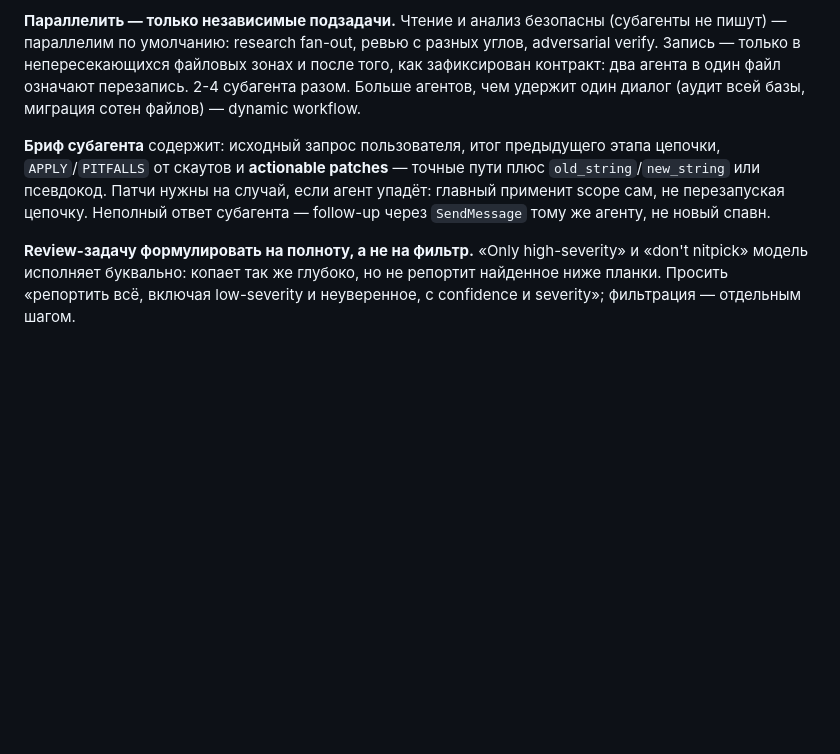
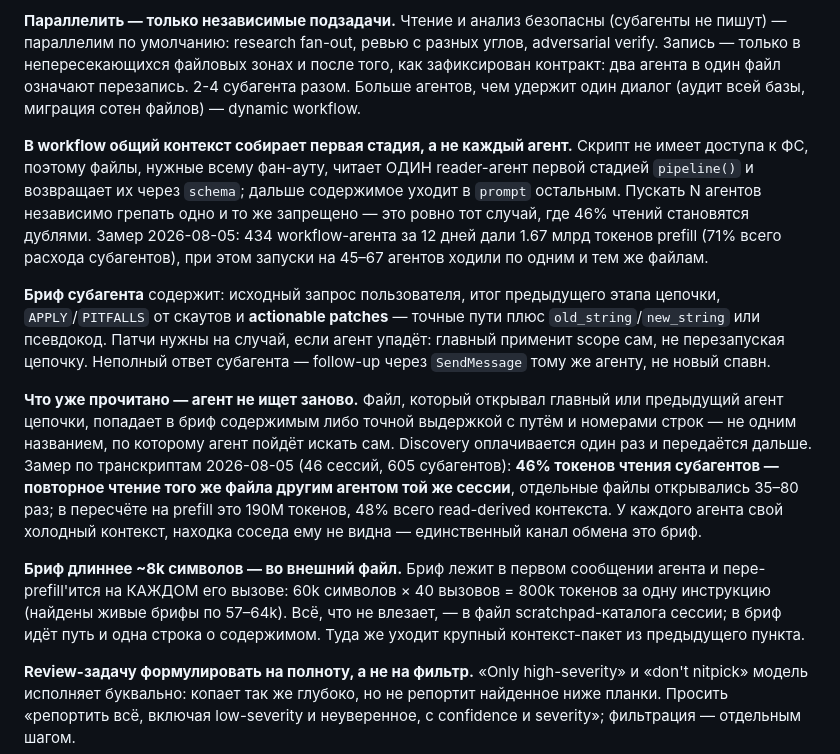
Before and after one commit to AntonChuraev99/claude, a Markdown page: CLAUDE.md, the part around the change. GitHub-like rendering; blank space fills up the shorter version.

Commit message:
feat(claude-md): share read context across subagents
Transcript audit (2026-08-05, 46 sessions, 605 subagents) found that
46% of subagent file-read tokens are the same file re-read by another
agent in the same session — 190M tokens of prefill, 48% of all
read-derived context. Each subagent starts cold and cannot see what a
sibling already read; the brief is the only channel.

Three rules added to "Роль главного агента":

- content already read by the main agent or a previous chain step goes
  into the brief as content or an exact excerpt, not as a bare path
- workflow fan-out collects shared context in a single reader stage via
  pipeline() + schema instead of N agents grepping the same files
  (434 workflow agents over 12 days = 1.67B prefill tokens, 71% of all
  subagent spend)
- briefs over ~8k chars move to a scratchpad file; the brief is
  re-prefilled on every call, so 60k chars x 40 calls = 800k tokens

Baseline, hypothesis and replay date in
improvements/2026-08-05-subagent-context-sharing.md (gitignored).

```diff
--- a/CLAUDE.md
+++ b/CLAUDE.md
@@ -22,7 +22,13 @@
 
 **Параллелить — только независимые подзадачи.** Чтение и анализ безопасны (субагенты не пишут) — параллелим по умолчанию: research fan-out, ревью с разных углов, adversarial verify. Запись — только в непересекающихся файловых зонах и после того, как зафиксирован контракт: два агента в один файл означают перезапись. 2-4 субагента разом. Больше агентов, чем удержит один диалог (аудит всей базы, миграция сотен файлов) — dynamic workflow.
 
+**В workflow общий контекст собирает первая стадия, а не каждый агент.** Скрипт не имеет доступа к ФС, поэтому файлы, нужные всему фан-ауту, читает ОДИН reader-агент первой стадией `pipeline()` и возвращает их через `schema`; дальше содержимое уходит в `prompt` остальным. Пускать N агентов независимо грепать одно и то же запрещено — это ровно тот случай, где 46% чтений становятся дублями. Замер 2026-08-05: 434 workflow-агента за 12 дней дали 1.67 млрд токенов prefill (71% всего расхода субагентов), при этом запуски на 45–67 агентов ходили по одним и тем же файлам.
+
 **Бриф субагента** содержит: исходный запрос пользователя, итог предыдущего этапа цепочки, `APPLY`/`PITFALLS` от скаутов и **actionable patches** — точные пути плюс `old_string`/`new_string` или псевдокод. Патчи нужны на случай, если агент упадёт: главный применит scope сам, не перезапуская цепочку. Неполный ответ субагента — follow-up через `SendMessage` тому же агенту, не новый спавн.
+
+**Что уже прочитано — агент не ищет заново.** Файл, который открывал главный или предыдущий агент цепочки, попадает в бриф содержимым либо точной выдержкой с путём и номерами строк — не одним названием, по которому агент пойдёт искать сам. Discovery оплачивается один раз и передаётся дальше. Замер по транскриптам 2026-08-05 (46 сессий, 605 субагентов): **46% токенов чтения субагентов — повторное чтение того же файла другим агентом той же сессии**, отдельные файлы открывались 35–80 раз; в пересчёте на prefill это 190M токенов, 48% всего read-derived контекста. У каждого агента свой холодный контекст, находка соседа ему не видна — единственный канал обмена это бриф.
+
+**Бриф длиннее ~8k символов — во внешний файл.** Бриф лежит в первом сообщении агента и пере-prefill'ится на КАЖДОМ его вызове: 60k символов × 40 вызовов = 800k токенов за одну инструкцию (найдены живые брифы по 57–64k). Всё, что не влезает, — в файл scratchpad-каталога сессии; в бриф идёт путь и одна строка о содержимом. Туда же уходит крупный контекст-пакет из предыдущего пункта.
 
 **Review-задачу формулировать на полноту, а не на фильтр.** «Only high-severity» и «don't nitpick» модель исполняет буквально: копает так же глубоко, но не репортит найденное ниже планки. Просить «репортить всё, включая low-severity и неуверенное, с confidence и severity»; фильтрация — отдельным шагом.
 
```
